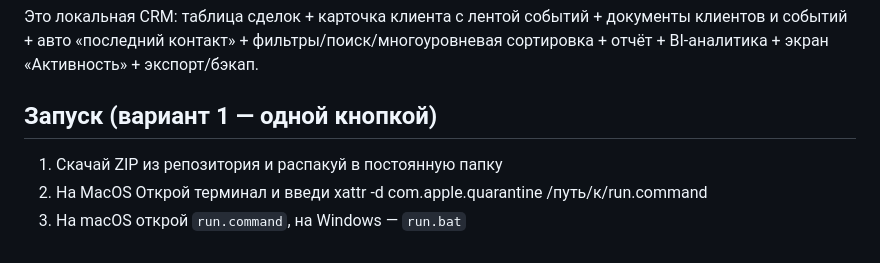
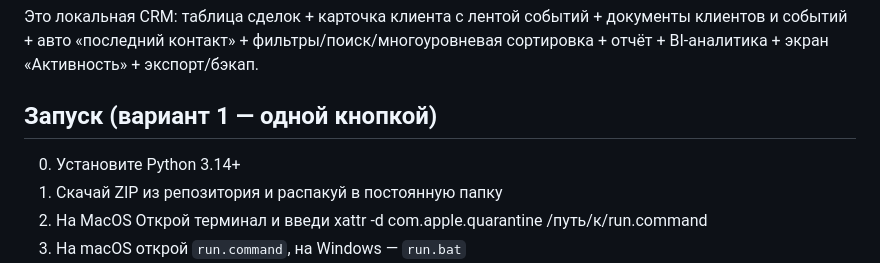
Before and after one commit to rshamrin/CRM-TechPres, a Markdown page: README.md, the part around the change. Drawn GitHub-style.

```diff
--- a/README.md
+++ b/README.md
@@ -3,6 +3,7 @@
 Это локальная CRM: таблица сделок + карточка клиента с лентой событий + документы клиентов и событий + авто «последний контакт» + фильтры/поиск/многоуровневая сортировка + отчёт + BI‑аналитика + экран «Активность» + экспорт/бэкап.
 
 ## Запуск (вариант 1 — одной кнопкой)
+0) Установите Python 3.14+
 1) Скачай ZIP из репозитория и распакуй в постоянную папку
 2) На MacOS Открой терминал и введи xattr -d com.apple.quarantine /путь/к/run.command
 3) На macOS открой `run.command`, на Windows — `run.bat`
```
